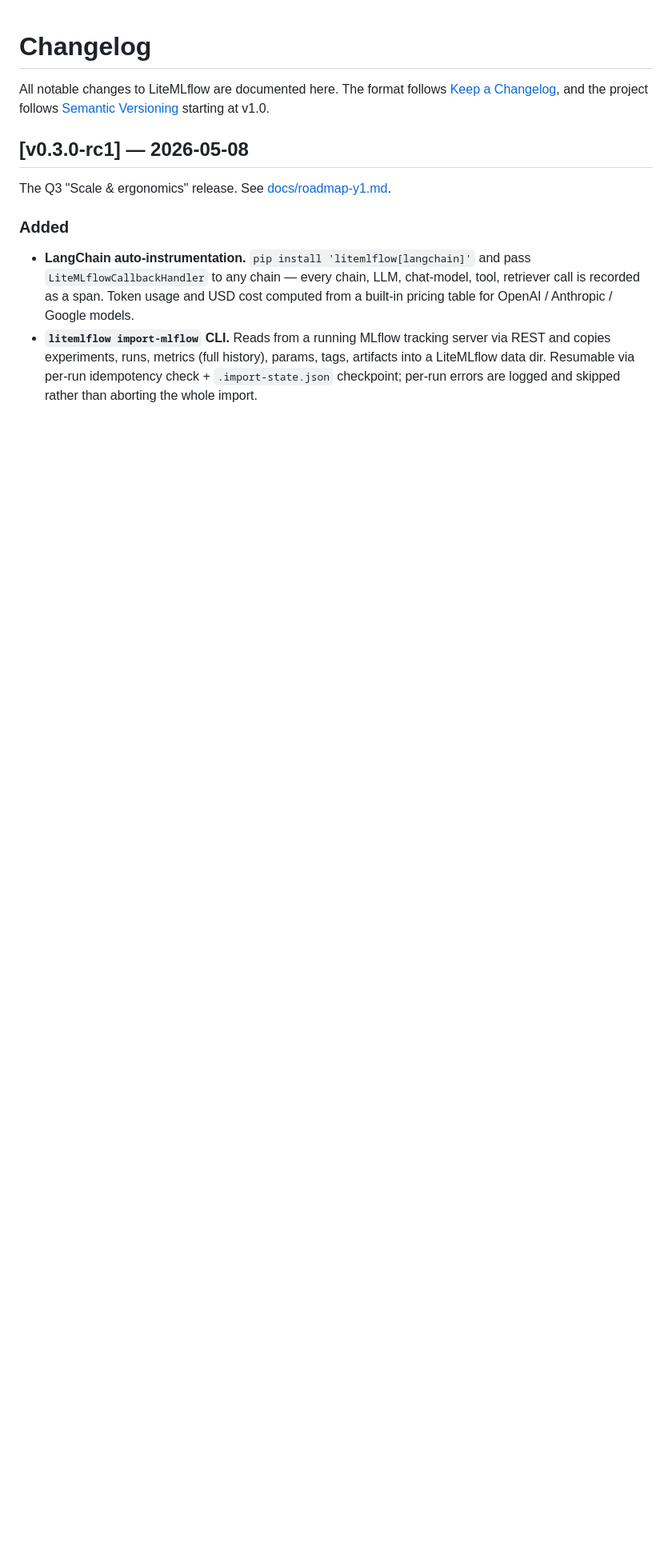
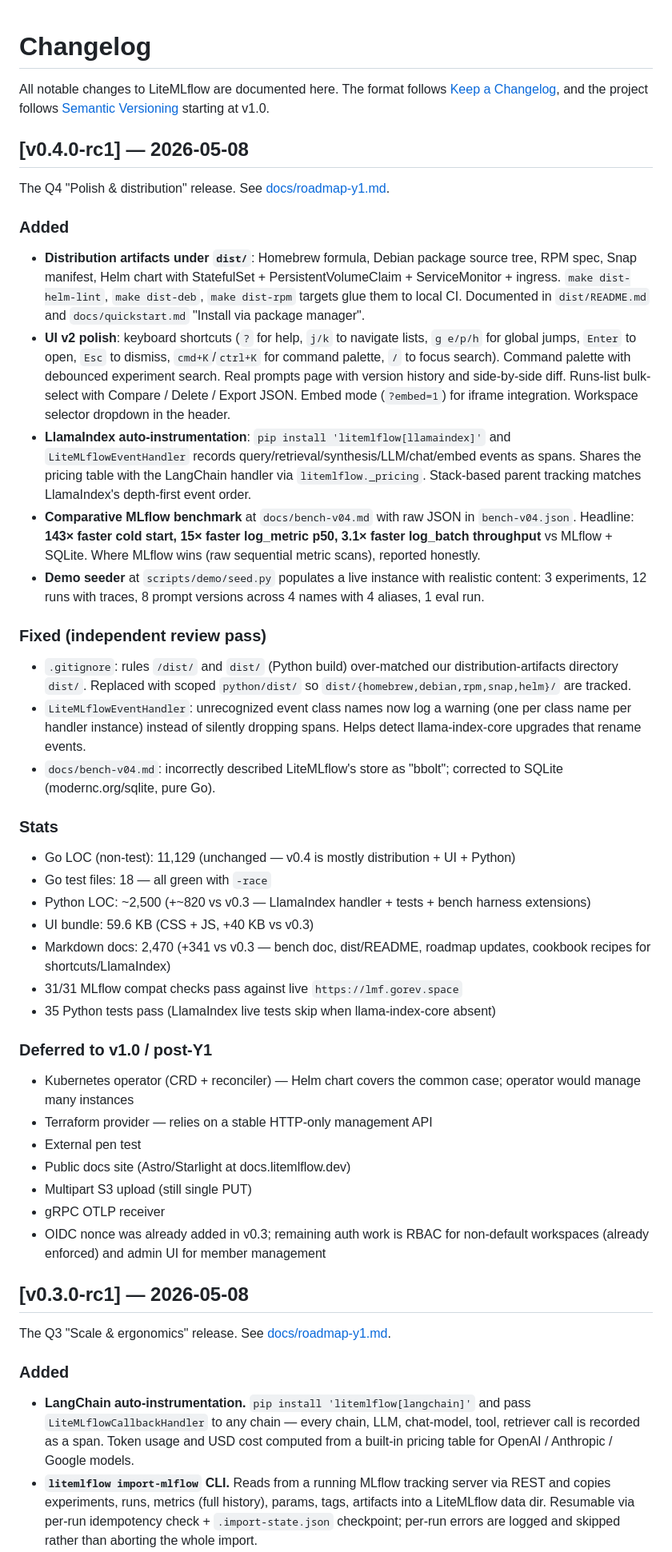
Before and after one commit to gorevds/litemlflow, a Markdown page: CHANGELOG.md, the part around the change. Shown at 80% size. Drawn GitHub-style; blank space fills up the shorter version.

Commit message:
docs: v0.4.0-rc1 changelog entry

```diff
--- a/CHANGELOG.md
+++ b/CHANGELOG.md
@@ -1,6 +1,44 @@
 # Changelog
 
 All notable changes to LiteMLflow are documented here. The format follows [Keep a Changelog](https://keepachangelog.com/en/1.1.0/), and the project follows [Semantic Versioning](https://semver.org/) starting at v1.0.
+
+## [v0.4.0-rc1] — 2026-05-08
+
+The Q4 "Polish & distribution" release. See [docs/roadmap-y1.md](docs/roadmap-y1.md).
+
+### Added
+
+- **Distribution artifacts under `dist/`**: Homebrew formula, Debian package source tree, RPM spec, Snap manifest, Helm chart with StatefulSet + PersistentVolumeClaim + ServiceMonitor + ingress. `make dist-helm-lint`, `make dist-deb`, `make dist-rpm` targets glue them to local CI. Documented in `dist/README.md` and `docs/quickstart.md` "Install via package manager".
+- **UI v2 polish**: keyboard shortcuts (`?` for help, `j/k` to navigate lists, `g e/p/h` for global jumps, `Enter` to open, `Esc` to dismiss, `cmd+K`/`ctrl+K` for command palette, `/` to focus search). Command palette with debounced experiment search. Real prompts page with version history and side-by-side diff. Runs-list bulk-select with Compare / Delete / Export JSON. Embed mode (`?embed=1`) for iframe integration. Workspace selector dropdown in the header.
+- **LlamaIndex auto-instrumentation**: `pip install 'litemlflow[llamaindex]'` and `LiteMLflowEventHandler` records query/retrieval/synthesis/LLM/chat/embed events as spans. Shares the pricing table with the LangChain handler via `litemlflow._pricing`. Stack-based parent tracking matches LlamaIndex's depth-first event order.
+- **Comparative MLflow benchmark** at `docs/bench-v04.md` with raw JSON in `bench-v04.json`. Headline: **143× faster cold start, 15× faster log_metric p50, 3.1× faster log_batch throughput** vs MLflow + SQLite. Where MLflow wins (raw sequential metric scans), reported honestly.
+- **Demo seeder** at `scripts/demo/seed.py` populates a live instance with realistic content: 3 experiments, 12 runs with traces, 8 prompt versions across 4 names with 4 aliases, 1 eval run.
+
+### Fixed (independent review pass)
+
+- `.gitignore`: rules `/dist/` and `dist/` (Python build) over-matched our distribution-artifacts directory `dist/`. Replaced with scoped `python/dist/` so `dist/{homebrew,debian,rpm,snap,helm}/` are tracked.
+- `LiteMLflowEventHandler`: unrecognized event class names now log a warning (one per class name per handler instance) instead of silently dropping spans. Helps detect llama-index-core upgrades that rename events.
+- `docs/bench-v04.md`: incorrectly described LiteMLflow's store as "bbolt"; corrected to SQLite (modernc.org/sqlite, pure Go).
+
+### Stats
+
+- Go LOC (non-test): 11,129 (unchanged — v0.4 is mostly distribution + UI + Python)
+- Go test files: 18 — all green with `-race`
+- Python LOC: ~2,500 (+~820 vs v0.3 — LlamaIndex handler + tests + bench harness extensions)
+- UI bundle: 59.6 KB (CSS + JS, +40 KB vs v0.3)
+- Markdown docs: 2,470 (+341 vs v0.3 — bench doc, dist/README, roadmap updates, cookbook recipes for shortcuts/LlamaIndex)
+- 31/31 MLflow compat checks pass against live `https://lmf.gorev.space`
+- 35 Python tests pass (LlamaIndex live tests skip when llama-index-core absent)
+
+### Deferred to v1.0 / post-Y1
+
+- Kubernetes operator (CRD + reconciler) — Helm chart covers the common case; operator would manage many instances
+- Terraform provider — relies on a stable HTTP-only management API
+- External pen test
+- Public docs site (Astro/Starlight at docs.litemlflow.dev)
+- Multipart S3 upload (still single PUT)
+- gRPC OTLP receiver
+- OIDC nonce was already added in v0.3; remaining auth work is RBAC for non-default workspaces (already enforced) and admin UI for member management
 
 ## [v0.3.0-rc1] — 2026-05-08
 
```
